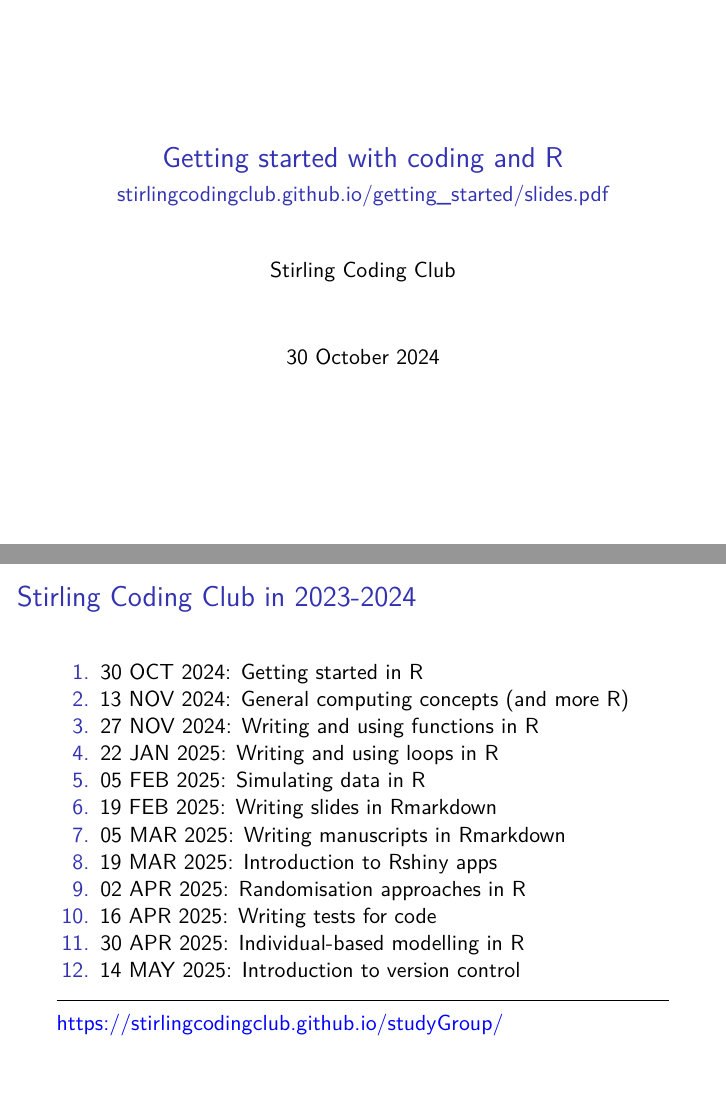
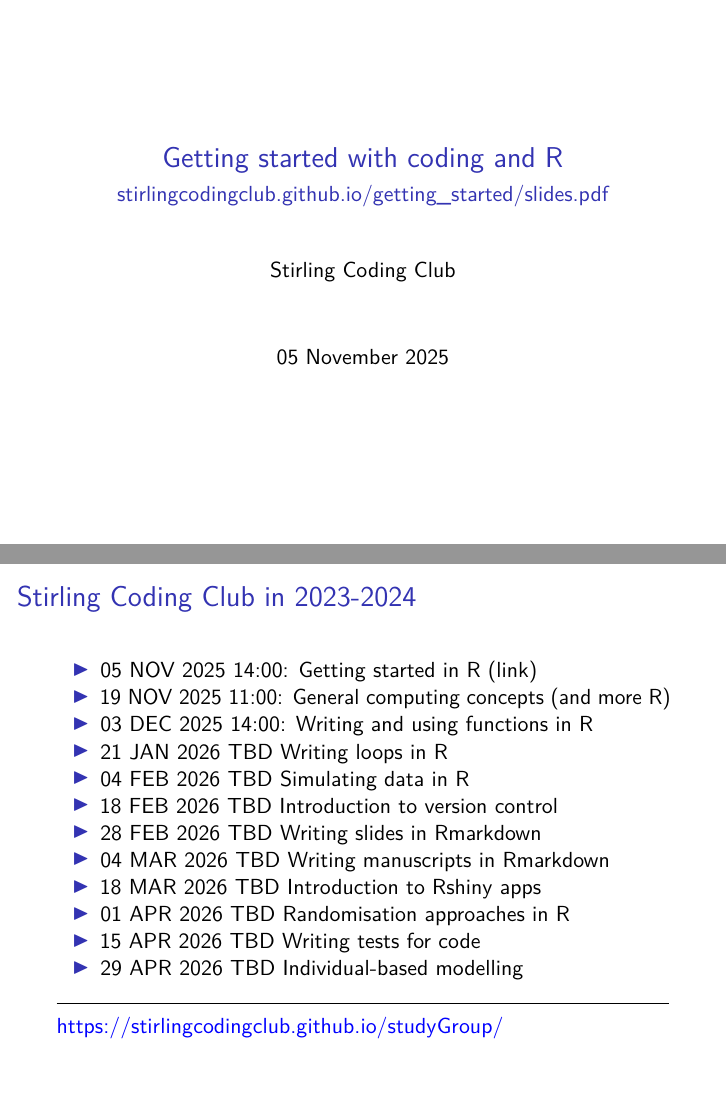
Before and after one commit to StirlingCodingClub/getting_started, an R Markdown document (slides.Rmd): pages 1 and 8 of 29 before the commit and pages 1 and 7 of 28 after it, joined at a grey line. Rendered offline with R 4.5, knitr and Pandoc, then LaTeX, with nearby package versions.

Commit message:
Add slides

```diff
--- a/slides.Rmd
+++ b/slides.Rmd
@@ -2,7 +2,7 @@
 title: "Getting started with coding and R"
 author: "Stirling Coding Club"
 subtitle: stirlingcodingclub.github.io/getting_started/slides.pdf
-date: "30 October 2024"
+date: "05 November 2025"
 output:
   beamer_presentation:
     theme: "default"
@@ -38,18 +37,18 @@ urlcolor: blue
 
 # Stirling Coding Club in 2023-2024
 
-1. 30 OCT 2024: Getting started in R
-2. 13 NOV 2024: General computing concepts (and more R)
-3. 27 NOV 2024: Writing and using functions in R
-4. 22 JAN 2025: Writing and using loops in R
-5. 05 FEB 2025: Simulating data in R
-6. 19 FEB 2025: Writing slides in Rmarkdown
-7. 05 MAR 2025: Writing manuscripts in Rmarkdown
-8. 19 MAR 2025: Introduction to Rshiny apps
-9. 02 APR 2025: Randomisation approaches in R
-10. 16 APR 2025: Writing tests for code
-11. 30 APR 2025: Individual-based modelling in R
-12. 14 MAY 2025: Introduction to version control
+- 05 NOV 2025 14:00: Getting started in R (link)
+- 19 NOV 2025 11:00: General computing concepts (and more R)
+- 03 DEC 2025 14:00: Writing and using functions in R
+- 21 JAN 2026   TBD  Writing loops in R
+- 04 FEB 2026   TBD  Simulating data in R
+- 18 FEB 2026   TBD  Introduction to version control
+- 28 FEB 2026   TBD  Writing slides in Rmarkdown
+- 04 MAR 2026   TBD  Writing manuscripts in Rmarkdown
+- 18 MAR 2026   TBD  Introduction to Rshiny apps
+- 01 APR 2026   TBD  Randomisation approaches in R
+- 15 APR 2026   TBD  Writing tests for code
+- 29 APR 2026   TBD  Individual-based modelling
 
 \vspace{4mm}
 
```
Also changed, not shown: slides.Rmd (3 more changed lines), 1 other file.
